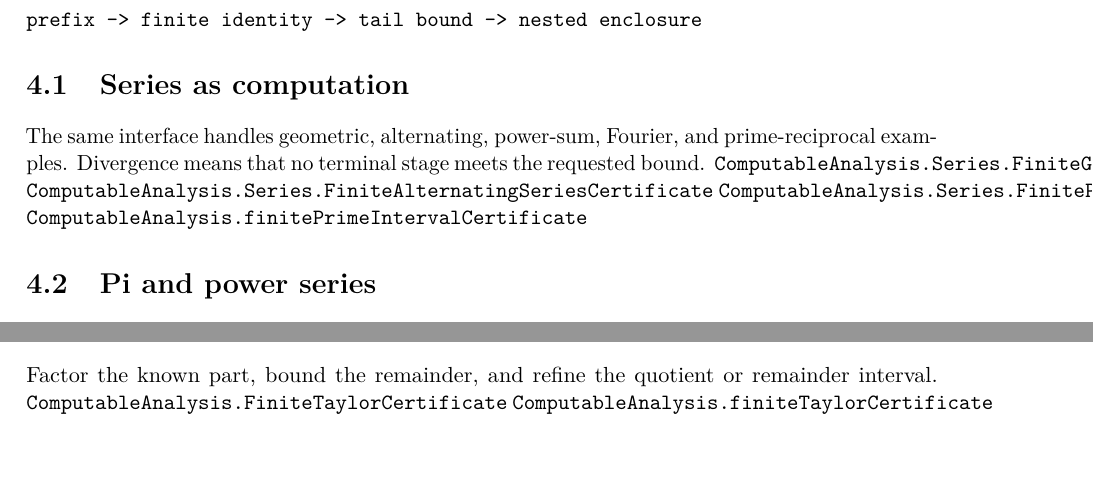
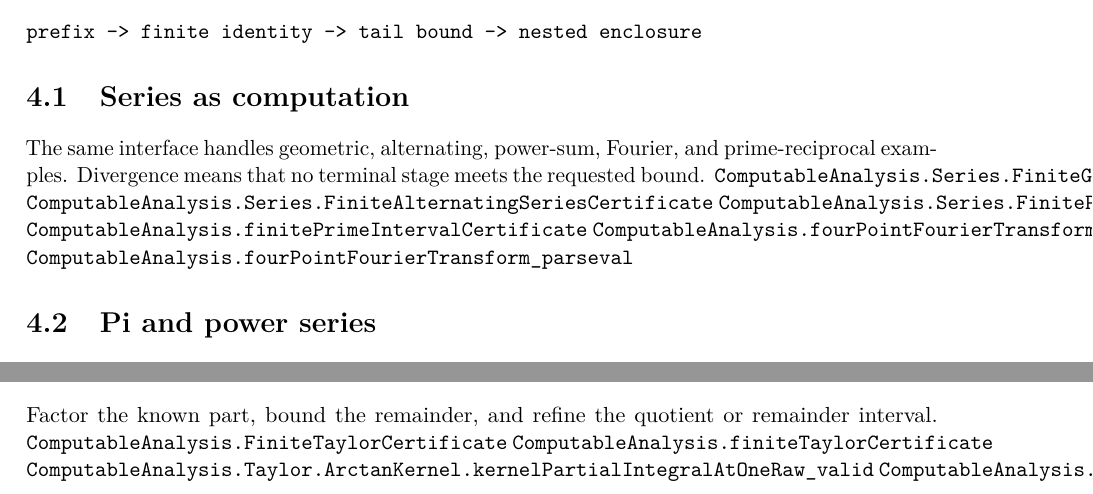
Before and after one commit to liuyao12/computable-analysis, a LaTeX thesis (blueprint/src/web.tex, which reads blueprint/src/04-infinite-series.tex, blueprint/src/06-effective-calculus.tex): two parts of pages 33 and 35 of 38, joined at a grey line, cut so that both start at the same text. Compiled offline with pdfLaTeX.

Commit message:
Link next computable theorem checkpoints

```diff
--- a/blueprint/src/04-infinite-series.tex
+++ b/blueprint/src/04-infinite-series.tex
@@ -6,6 +6,14 @@ prefix -> finite identity -> tail bound -> nested enclosure
 \end{verbatim}
 
 \section{Series as computation}
+\label{thm:arithmetic-series-sum}
+\label{thm:finite-geometric-series-interface}
+\label{thm:harmonic-dyadic-lower-bound}
+\label{thm:finite-fourier-interface}
+\label{thm:finite-prime-reciprocal-interface}
+\label{thm:finite-reciprocal-triangular-interface}
+\label{thm:finite-power-sum-interface}
+\label{thm:finite-stirling-certificate}
 
 The same interface handles geometric, alternating, power-sum, Fourier, and
 prime-reciprocal examples. Divergence means that no terminal stage meets the
@@ -14,5 +22,7 @@ requested bound.
 \lean{ComputableAnalysis.Series.FiniteAlternatingSeriesCertificate}
 \lean{ComputableAnalysis.Series.FinitePowerSumCertificate}
 \lean{ComputableAnalysis.finitePrimeIntervalCertificate}
+\lean{ComputableAnalysis.fourPointFourierTransform_reconstruct}
+\lean{ComputableAnalysis.fourPointFourierTransform_parseval}
 
 \section{Pi and power series}
--- a/blueprint/src/06-effective-calculus.tex
+++ b/blueprint/src/06-effective-calculus.tex
@@ -24,8 +26,12 @@ partition -> lower/upper sums -> derivative comparison -> overlap
 \lean{ComputableAnalysis.Integral.exactRat_cube_integral_certificate}
 
 \section{Taylor and finite L'Hôpital}
+\label{thm:finite-taylor-ftc-prefix}
+\label{thm:finite-lhopital-interface}
 
 Factor the known part, bound the remainder, and refine the quotient or
 remainder interval.
 \lean{ComputableAnalysis.FiniteTaylorCertificate}
 \lean{ComputableAnalysis.finiteTaylorCertificate}
+\lean{ComputableAnalysis.Taylor.ArctanKernel.kernelPartialIntegralAtOneRaw_valid}
+\lean{ComputableAnalysis.Taylor.ArctanKernel.kernelPartialIntegralAtOneRaw_reaches_of_positive_tolerance}
```
Also changed, not shown: blueprint/src/03-integrals.tex (+4 -0 lines), blueprint/src/04-infinite-series.tex (2 more changed lines), blueprint/src/06-effective-calculus.tex (2 more changed lines).
